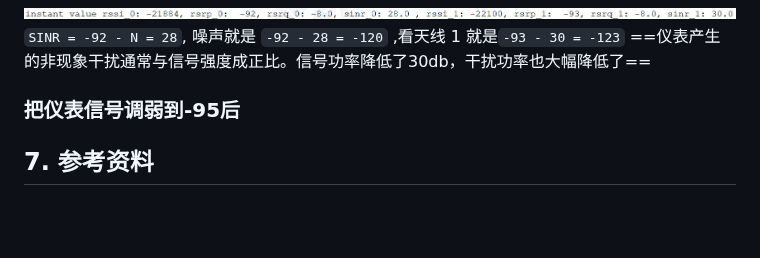
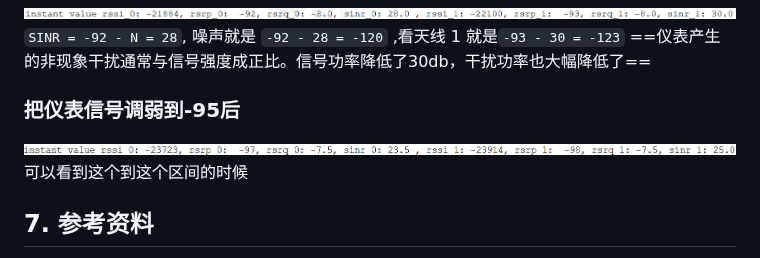
Before and after one commit to guozhimig/3gpp-learning, a Markdown page: DOCs/LTE 学习笔记：一次搞懂 RSRP、RSRQ、RSSI.md, the part around the change. GitHub-like rendering; pictures changed too: DOCs/assets/LTE 学习笔记：一次搞懂 RSRP、RSRQ、RSSI/file-20260517191959068.png (added); blank space fills up the shorter version.

Commit message:
vault backup: 2026-05-17 19:20:31

```diff
--- a/DOCs/LTE 学习笔记：一次搞懂 RSRP、RSRQ、RSSI.md
+++ b/DOCs/LTE 学习笔记：一次搞懂 RSRP、RSRQ、RSSI.md
@@ -191,7 +191,8 @@ RSRP 在本质上就是 dbm/15khz, 所以这里看到的 cell power:-60 dbm/15kz
 ==仪表产生的非现象干扰通常与信号强度成正比。信号功率降低了30db，干扰功率也大幅降低了==
 
 ### 把仪表信号调弱到-95后
-
+![](assets/LTE%20学习笔记：一次搞懂%20RSRP、RSRQ、RSSI/file-20260517191959068.png)
+可以看到这个到这个区间的时候
 
 ## 7. 参考资料
 
```
Also changed, not shown: 1 other file.
